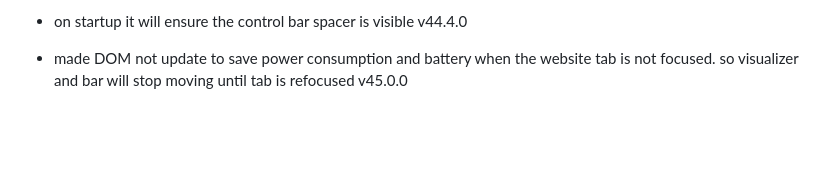
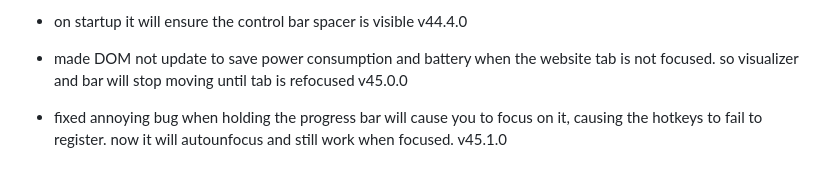
Before and after one commit to fish-aimf/sweetescape.github.io, a Markdown page: changelog.md, the part around the change. GitHub-like rendering; blank space fills up the shorter version.

```diff
--- a/changelog.md
+++ b/changelog.md
@@ -339,3 +339,4 @@
 - added minimize additional detail section button, and added hotkey to toggle visibility v44.3.0
 - on startup it will ensure the control bar spacer is visible v44.4.0
 - made DOM not update to save power consumption and battery when the website tab is not focused. so visualizer and bar will stop moving until tab is refocused v45.0.0
+- fixed annoying bug when holding the progress bar will cause you to focus on it, causing the hotkeys to fail to register. now it will autounfocus and still work when focused. v45.1.0
```
